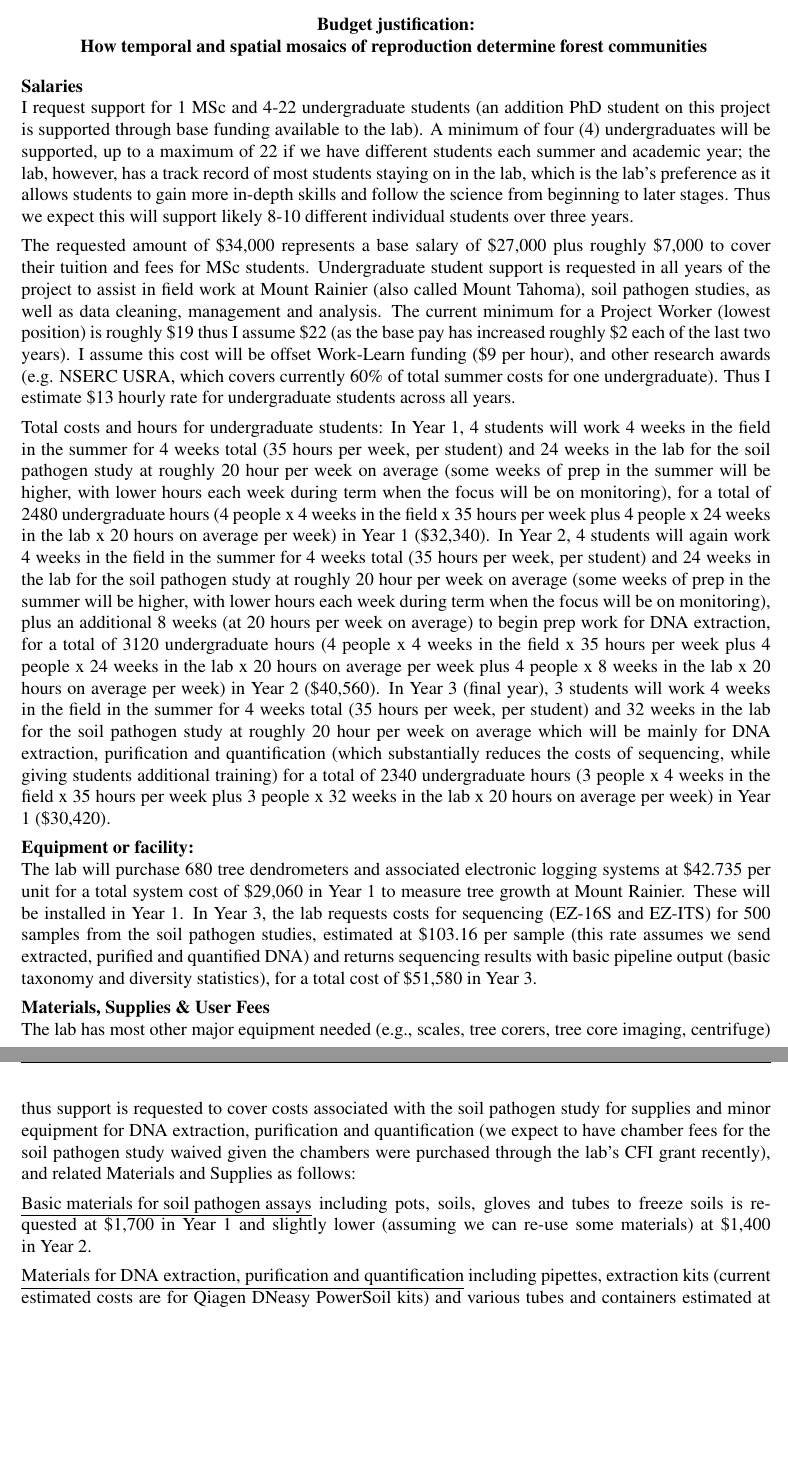
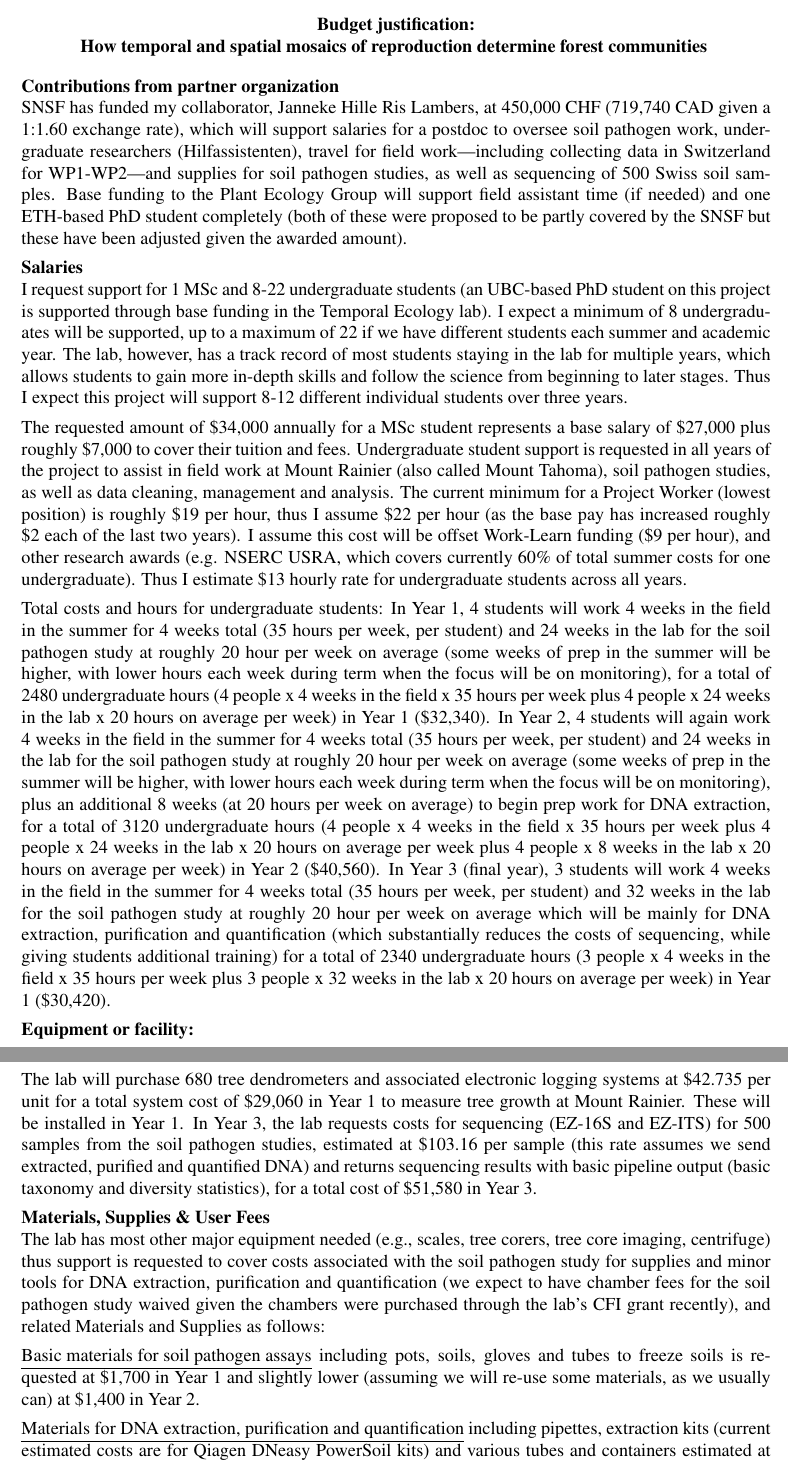
Before and after one commit to lizzieinvancouver/nsercallianceSNSF, a LaTeX document (budget/nerscalliancesnsf2024_budgetjust.tex): two parts of pages 1 and 2 of 2, joined at a grey line, cut so that both start at the same text, the shorter picture padded with empty space. Compiled offline with pdfLaTeX; a LaTeX package or settings file that is missing is left out.

Commit message:
Draft shared with Janneke! Making progress ... but soon I must face the personal data form (booh, sad face).

```diff
--- a/budget/nerscalliancesnsf2024_budgetjust.tex
+++ b/budget/nerscalliancesnsf2024_budgetjust.tex
@@ -57,10 +57,13 @@
 {\bf Budget justification: \\How temporal and spatial mosaics of reproduction determine forest communities}
 \vspace{-0.5ex}
 \end{center}
+{\bf Contributions from partner organization}\\
+SNSF has funded my collaborator, Janneke Hille Ris Lambers, at 450,000 CHF (719,740 CAD given a 1:1.60 exchange rate), which will support salaries for a postdoc to oversee soil pathogen work, undergraduate researchers (Hilfassistenten), travel for field work---including collecting data in Switzerland for WP1-WP2---and supplies for soil pathogen studies, as well as sequencing of 500 Swiss soil samples. Base funding to the Plant Ecology Group will support field assistant time (if needed) and one ETH-based PhD student completely (both of these were proposed to be partly covered by the SNSF but these have been adjusted given the awarded amount).
+
 {\bf Salaries}\\
-I request support for 1 MSc and 4-22 undergraduate students (an addition PhD student on this project is supported through base funding available to the lab). A minimum of four (4) undergraduates will be supported, up to a maximum of 22 if we have different students each summer and academic year; the lab, however, has a track record of most students staying on in the lab, which is the lab's preference as it allows students to gain more in-depth skills and follow the science from beginning to later stages. Thus we expect this will support likely 8-10 different individual students over three years.
+I request support for 1 MSc and 8-22 undergraduate students (an UBC-based PhD student on this project is supported through base funding in the Temporal Ecology lab). I expect a minimum of 8  undergraduates will be supported, up to a maximum of 22 if we have different students each summer and academic year. The lab, however, has a track record of most students staying in the lab for multiple years, which allows students to gain more in-depth skills and follow the science from beginning to later stages. Thus I expect this project will support  8-12 different individual students over three years.
 
-The requested amount of \$34,000  represents a base salary of \$27,000 plus roughly \$7,000 to cover their tuition and fees for MSc students. Undergraduate student support is requested in all years of the project to assist in field work at Mount Rainier (also called Mount Tahoma), soil pathogen studies, as well as data cleaning, management and analysis. The current minimum for a Project Worker (lowest position) is roughly \$19 thus I assume \$22 (as the base pay has increased roughly \$2 each of the last two years). I assume this cost will be offset Work-Learn funding (\$9 per hour), and other research awards (e.g. NSERC USRA, which covers currently 60\% of total summer costs for one undergraduate). Thus I estimate \$13 hourly rate for undergraduate students across all years.
+The requested amount of \$34,000 annually for a MSc student represents a base salary of \$27,000 plus roughly \$7,000 to cover their tuition and fees. Undergraduate student support is requested in all years of the project to assist in field work at Mount Rainier (also called Mount Tahoma), soil pathogen studies, as well as data cleaning, management and analysis. The current minimum for a Project Worker (lowest position) is roughly \$19 per hour, thus I assume \$22 per hour (as the base pay has increased roughly \$2 each of the last two years). I assume this cost will be offset Work-Learn funding (\$9 per hour), and other research awards (e.g. NSERC USRA, which covers currently 60\% of total summer costs for one undergraduate). Thus I estimate \$13 hourly rate for undergraduate students across all years.
 
 Total costs and hours for undergraduate students: In Year 1, 4 students will work 4 weeks in the field in the summer for 4 weeks total (35 hours per week, per student) and 24 weeks in the lab for the soil pathogen study at roughly 20 hour per week on average (some weeks of prep in the summer will be higher, with lower hours each week during term when the focus will be on monitoring), for a total of 2480 undergraduate hours (4 people x 4 weeks in the field x 35 hours per week plus 4 people x 24 weeks in the lab x 20 hours on average per week) in Year 1 (\$32,340). In Year 2, 4 students will again work 4 weeks in the field in the summer for 4 weeks total (35 hours per week, per student) and 24 weeks in the lab for the soil pathogen study at roughly 20 hour per week on average (some weeks of prep in the summer will be higher, with lower hours each week during term when the focus will be on monitoring), plus an additional 8 weeks (at 20 hours per week on average) to begin prep work for DNA extraction, for a total of 3120 undergraduate hours (4 people x 4 weeks in the field x 35 hours per week plus 4 people x 24 weeks in the lab x 20 hours on average per week plus 4 people x 8 weeks in the lab x 20 hours on average per week) in Year 2 (\$40,560). In Year 3 (final year), 3 students will work 4 weeks in the field in the summer for 4 weeks total (35 hours per week, per student) and 32 weeks in the lab for the soil pathogen study at roughly 20 hour per week on average which will be mainly for DNA extraction, purification and quantification (which substantially reduces the costs of sequencing, while giving students additional training) for a total of 2340 undergraduate hours (3 people x 4 weeks in the field x 35 hours per week plus 3 people x 32 weeks in the lab x 20 hours on average per week) in Year 1 (\$30,420).
 
@@ -68,9 +71,9 @@ Total costs and hours for undergraduate students: In Year 1, 4 students will wor
 The lab will purchase 680 tree dendrometers and associated electronic logging systems at \$42.735 per unit for a total system cost of \$29,060 in Year 1 to measure tree growth at Mount Rainier. These will be installed in Year 1. In Year 3, the lab requests costs for sequencing (EZ-16S and EZ-ITS) for 500 samples from the soil pathogen studies, estimated at \$103.16 per sample (this rate assumes we send extracted, purified and quantified DNA) and returns sequencing results with basic pipeline output (basic taxonomy and diversity statistics), for a total cost of \$51,580 in Year 3.
 
 {\bf Materials, Supplies \& User Fees}\\
-The lab has most other major equipment needed (e.g., scales, tree corers, tree core imaging, centrifuge) thus support is requested to cover costs associated with the soil pathogen study for supplies and minor equipment for DNA extraction, purification and quantification (we expect to have chamber fees for the soil pathogen study waived given the chambers were purchased through the lab's CFI grant recently), and related Materials and Supplies as follows:
+The lab has most other major equipment needed (e.g., scales, tree corers, tree core imaging, centrifuge) thus support is requested to cover costs associated with the soil pathogen study for supplies and minor tools for DNA extraction, purification and quantification (we expect to have chamber fees for the soil pathogen study waived given the chambers were purchased through the lab's CFI grant recently), and related Materials and Supplies as follows:
 
-\underline{Basic materials for soil pathogen assays} including pots, soils, gloves and tubes to freeze soils is requested at \$1,700 in Year 1 and slightly lower (assuming we can re-use some materials) at \$1,400 in Year 2.
+\underline{Basic materials for soil pathogen assays} including pots, soils, gloves and tubes to freeze soils is requested at \$1,700 in Year 1 and slightly lower (assuming we will re-use some materials, as we usually can) at \$1,400 in Year 2.
 
 \underline{Materials for DNA extraction, purification and quantification} including pipettes, extraction kits (current estimated costs are for Qiagen DNeasy PowerSoil kits) and various tubes and containers estimated at \$10,000 in Year 2 when we will begin DNA work and \$7,500 in Year 3 when we will complete DNA work and send samples for sequencing.
 
```
Also changed, not shown: nerscalliancesnsf2024todo.txt (deleted, +0 -7 lines), budget/nerscalliancesnsf2024_budgetjust.pdf, nerscalliancesnsf2024.pdf, 2 other files.
